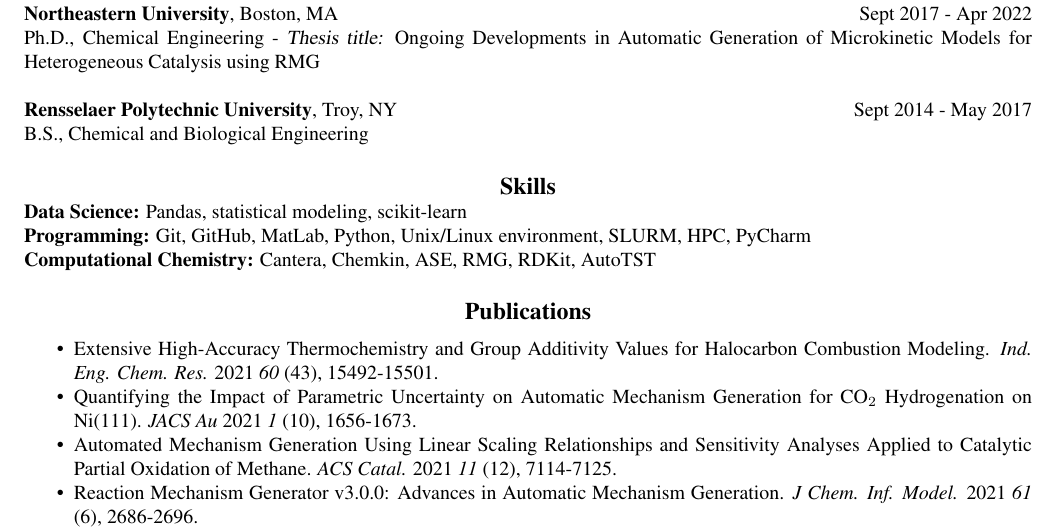
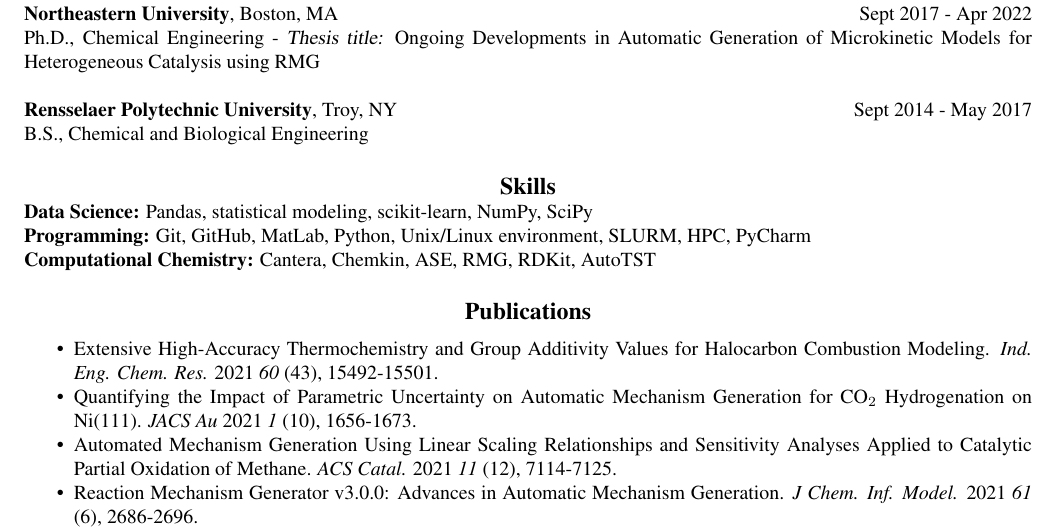
Before and after one commit to mazeau/Emily-Resume, a LaTeX CV (main.tex): part of the page, cut so that both start at the same text. Compiled offline with pdfLaTeX.

Commit message:
adding stupid things

```diff
--- a/main.tex
+++ b/main.tex
@@ -107,7 +107,7 @@
 
 \section{\centerline{\large{Skills}}}
 
-\textbf{Data Science:} Pandas, statistical modeling, scikit-learn\\
+\textbf{Data Science:} Pandas, statistical modeling, scikit-learn, NumPy, SciPy\\
 \textbf{Programming:} Git, GitHub, MatLab, Python, Unix/Linux environment, SLURM, HPC, PyCharm\\
 \textbf{Computational Chemistry:} Cantera, Chemkin, ASE, RMG, RDKit, AutoTST
 % \textbf{Laboratory:} Cell culture, HPLC,
```
